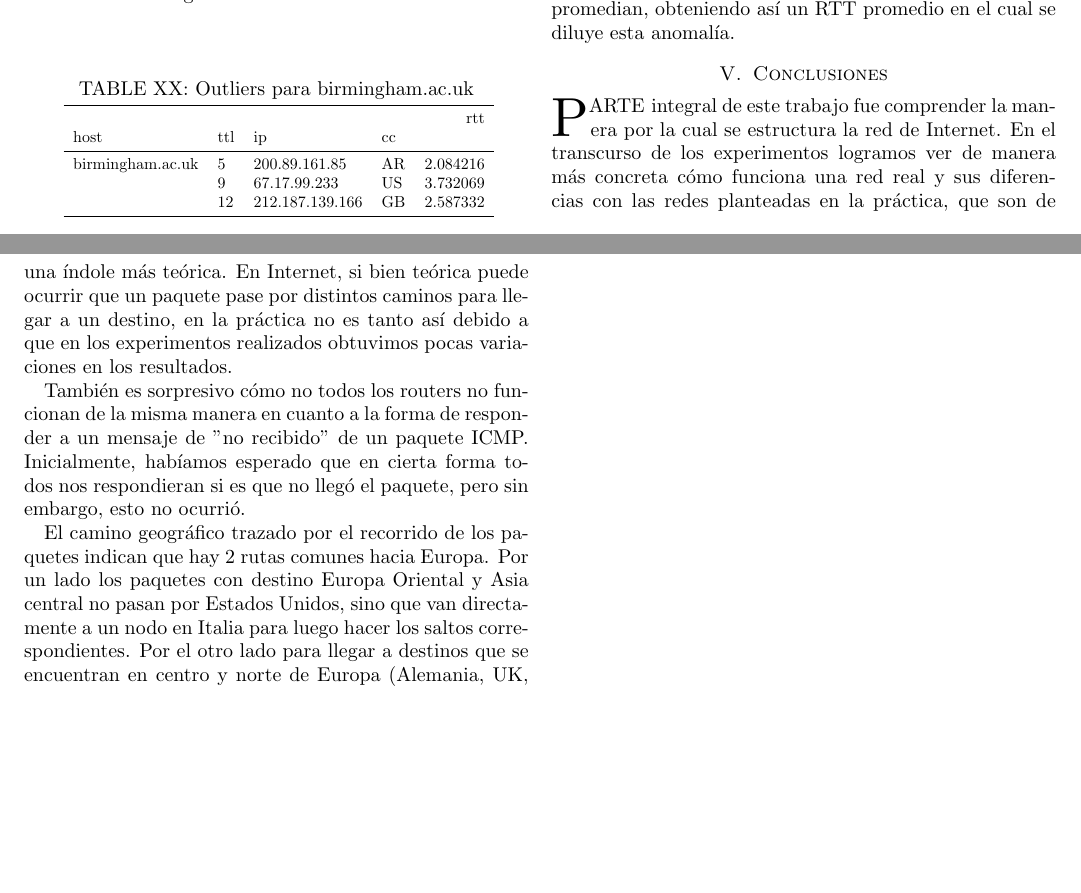
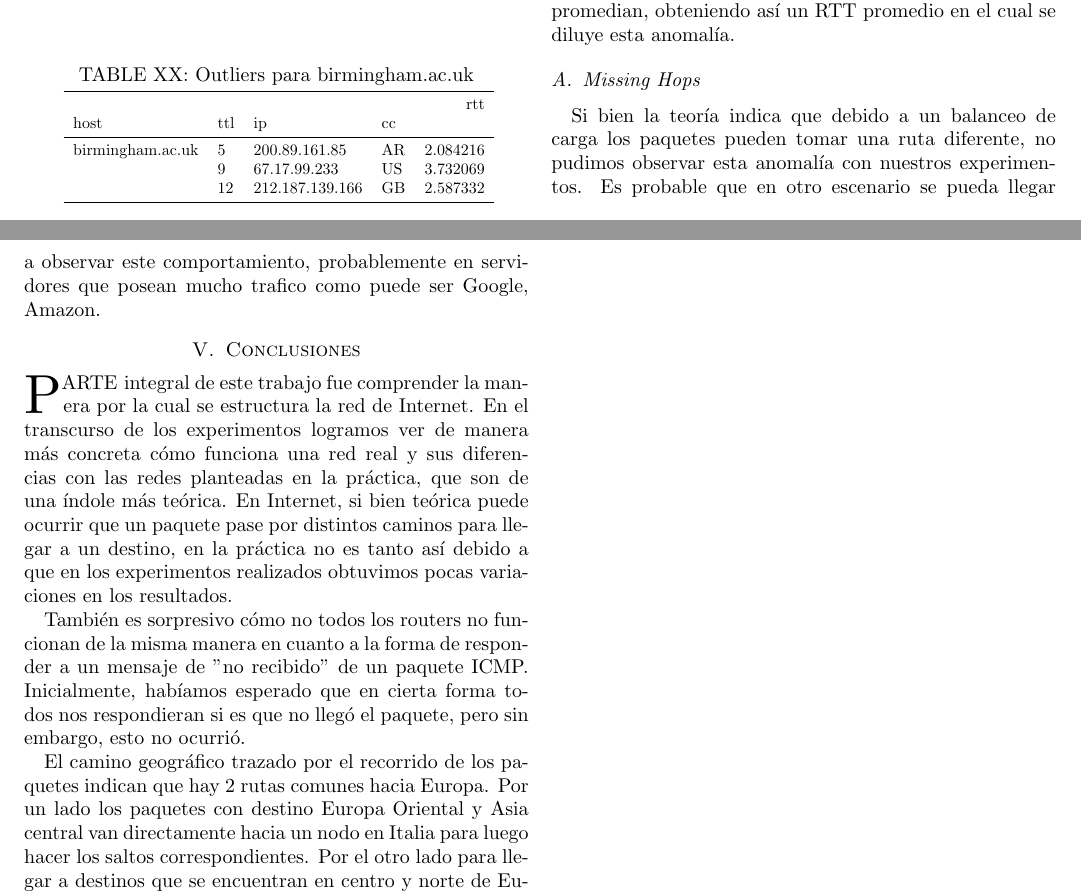
Before and after one commit to calasius/redes, a LaTeX paper (tp2/informe/informe.tex, which reads tp2/informe/analisis_global.tex, tp2/informe/conclusiones.tex): two parts of pages 10 and 11 of 11, joined at a grey line, cut so that both start at the same text, the shorter picture padded with empty space. Compiled offline with pdfLaTeX; a missing bibliography style is replaced by a similar one.

Commit message:
Mencion a balanceo de carga no experimentado

```diff
--- a/tp2/informe/analisis_global.tex
+++ b/tp2/informe/analisis_global.tex
@@ -3,3 +3,9 @@ A lo largo de la ejecución de los distintos experimentos se observaron las sigu
 \emph{Missing Hops}, \emph{Missing Destination} y \emph{Loops and Circles}.
 
 También pueden producirse \emph{False Round-Trip Times}, pero para tratar con esta anomalía se toman varias muestras de RTT entre dos saltos consecutivos de la ruta y se promedian, obteniendo así un RTT promedio en el cual se diluye esta anomalía.
+
+\subsection{Missing Hops}
+
+Si bien la teoría indica que debido a un balanceo de carga los paquetes pueden tomar una ruta diferente, no pudimos observar esta anomalía
+con nuestros experimentos. Es probable que en otro escenario se pueda llegar a observar	este comportamiento, probablemente en servidores
+que posean mucho trafico como puede ser Google, Amazon.
--- a/tp2/informe/conclusiones.tex
+++ b/tp2/informe/conclusiones.tex
@@ -10,7 +10,7 @@ a un mensaje de "no recibido" de un paquete ICMP. Inicialmente, habíamos espera
 si es que no llegó el paquete, pero sin embargo, esto no ocurrió.
 
 El camino geográfico trazado por el recorrido de los paquetes indican que hay 2 rutas comunes hacia Europa. Por un lado los paquetes
-con destino Europa Oriental y Asia central no pasan por Estados Unidos, sino que van directamente a un nodo en Italia
-para luego hacer los saltos correspondientes. Por el otro lado para llegar a destinos que se encuentran en centro y norte de Europa
-(Alemania, UK, Islandia) los paquetes primero pasan por Estados Unidos para luego hacer el salto hacia el continente Europeo.
+con destino Europa Oriental y Asia central van directamente hacia un nodo en Italia para luego hacer los saltos correspondientes.
+Por el otro lado para llegar a destinos que se encuentran en centro y norte de Europa (Alemania, UK, Islandia)
+los paquetes primero pasan por Estados Unidos para luego hacer el salto hacia el continente Europeo.
 Finalmente el trazado por el recorrido de los paquetes con destino a Australia tambien pasa por Estados Unidos.
```
